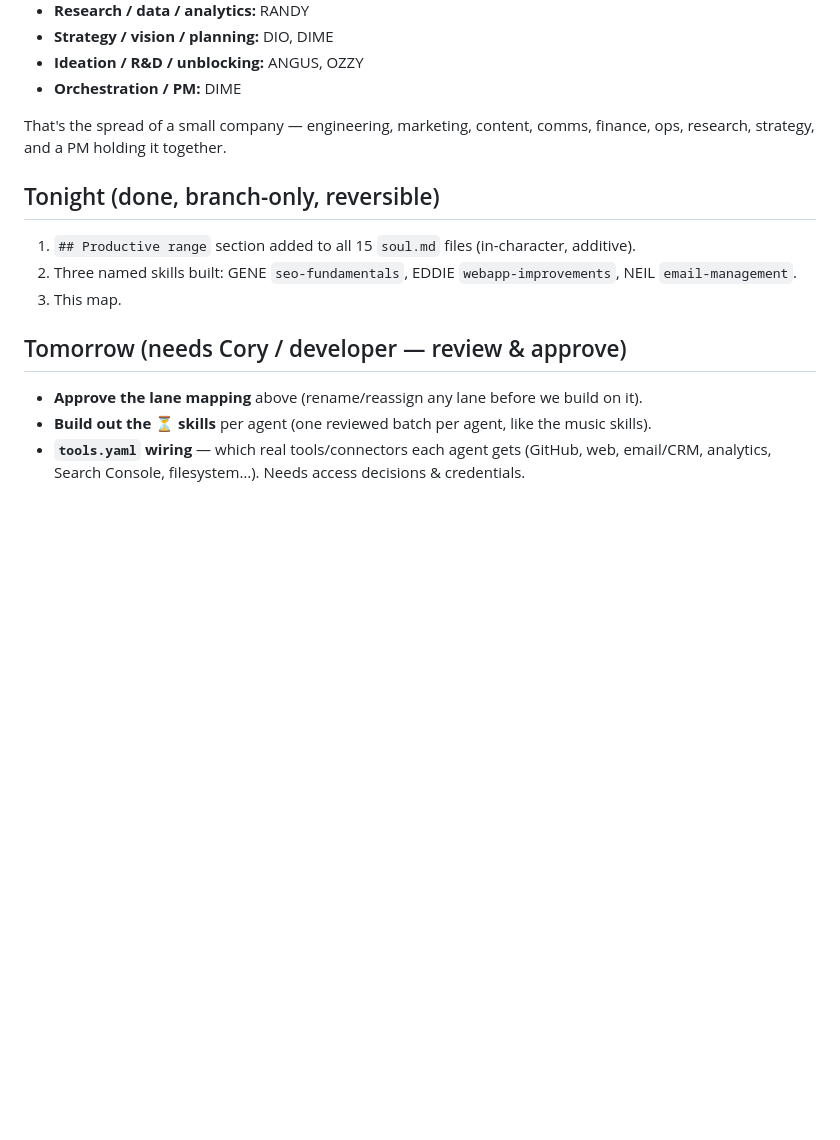
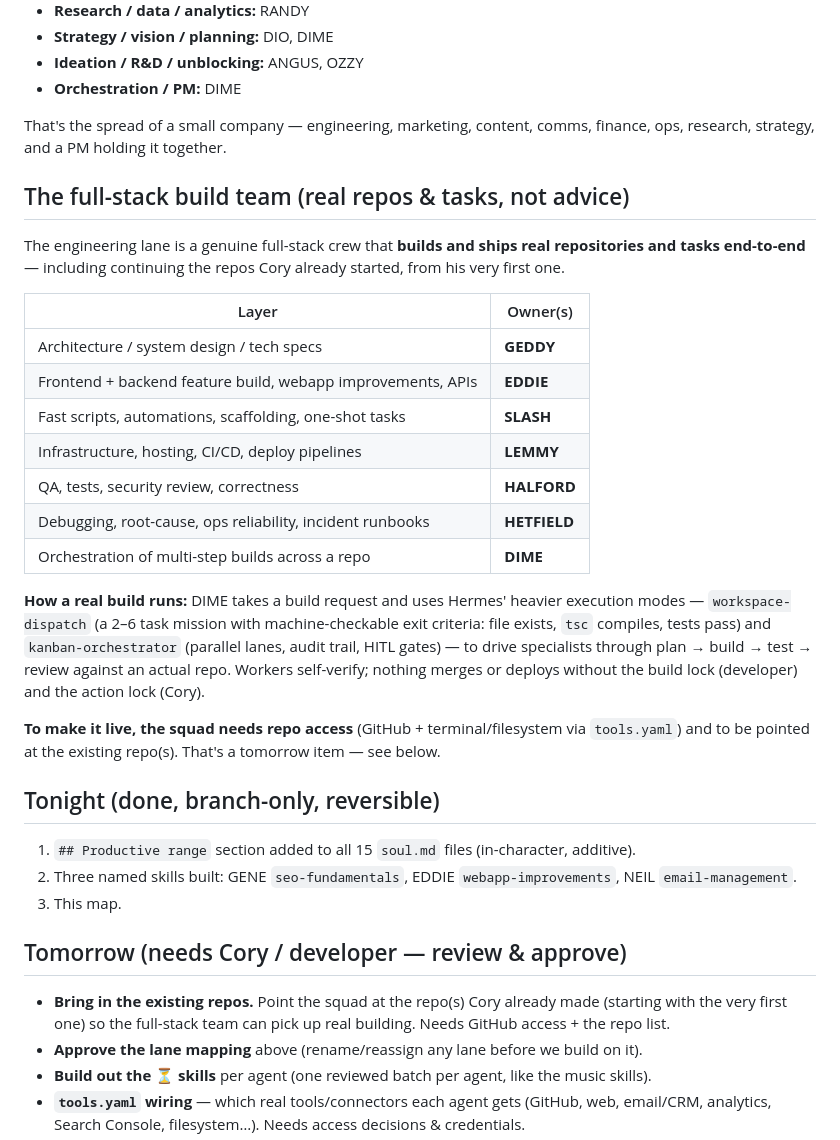
Before and after one commit to URLygurl/1Deaf-Pirate, a Markdown page: docs/dual-purpose-capability-map.md, the part around the change. GitHub-like rendering; blank space fills up the shorter version.

Commit message:
Map: make the full-stack build team explicit (real repos/tasks end-to-end)
- Engineering lane = genuine full-stack crew (GEDDY architecture, EDDIE feature/webapp/APIs,
  SLASH scripts/scaffolding, LEMMY infra/CI-CD, HALFORD QA/security, HETFIELD debug/ops),
  building and shipping real repos via DIME's workspace-dispatch / kanban execution modes.
- Tomorrow item added: bring in Cory's existing repo(s), wire GitHub/terminal access.

```diff
--- a/docs/dual-purpose-capability-map.md
+++ b/docs/dual-purpose-capability-map.md
@@ -49,6 +49,30 @@ gig-management · acoustic-panel & stage-equipment builder · marketing/branding
 That's the spread of a small company — engineering, marketing, content, comms, finance, ops,
 research, strategy, and a PM holding it together.
 
+## The full-stack build team (real repos & tasks, not advice)
+
+The engineering lane is a genuine full-stack crew that **builds and ships real repositories and
+tasks end-to-end** — including continuing the repos Cory already started, from his very first one.
+
+| Layer | Owner(s) |
+|------|----------|
+| Architecture / system design / tech specs | **GEDDY** |
+| Frontend + backend feature build, webapp improvements, APIs | **EDDIE** |
+| Fast scripts, automations, scaffolding, one-shot tasks | **SLASH** |
+| Infrastructure, hosting, CI/CD, deploy pipelines | **LEMMY** |
+| QA, tests, security review, correctness | **HALFORD** |
+| Debugging, root-cause, ops reliability, incident runbooks | **HETFIELD** |
+| Orchestration of multi-step builds across a repo | **DIME** |
+
+**How a real build runs:** DIME takes a build request and uses Hermes' heavier execution modes —
+`workspace-dispatch` (a 2–6 task mission with machine-checkable exit criteria: file exists, `tsc`
+compiles, tests pass) and `kanban-orchestrator` (parallel lanes, audit trail, HITL gates) — to drive
+specialists through plan → build → test → review against an actual repo. Workers self-verify; nothing
+merges or deploys without the build lock (developer) and the action lock (Cory).
+
+**To make it live, the squad needs repo access** (GitHub + terminal/filesystem via `tools.yaml`) and
+to be pointed at the existing repo(s). That's a tomorrow item — see below.
+
 ## Tonight (done, branch-only, reversible)
 
 1. `## Productive range` section added to all 15 `soul.md` files (in-character, additive).
@@ -57,6 +81,9 @@ research, strategy, and a PM holding it together.
 
 ## Tomorrow (needs Cory / developer — review & approve)
 
+- **Bring in the existing repos.** Point the squad at the repo(s) Cory already made (starting with
+  the very first one) so the full-stack team can pick up real building. Needs GitHub access + the
+  repo list.
 - **Approve the lane mapping** above (rename/reassign any lane before we build on it).
 - **Build out the ⏳ skills** per agent (one reviewed batch per agent, like the music skills).
 - **`tools.yaml` wiring** — which real tools/connectors each agent gets (GitHub, web, email/CRM,
```
